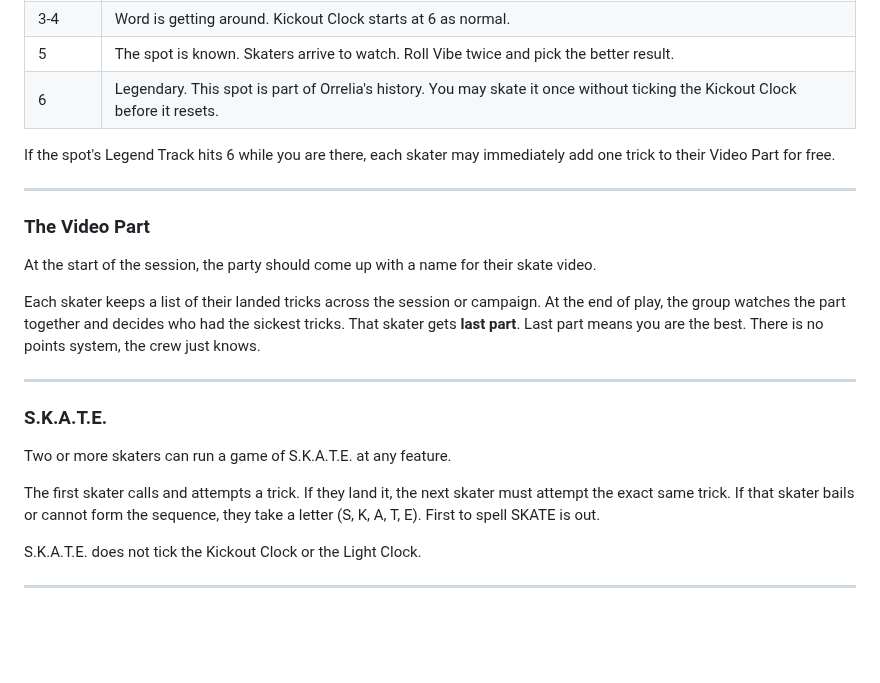
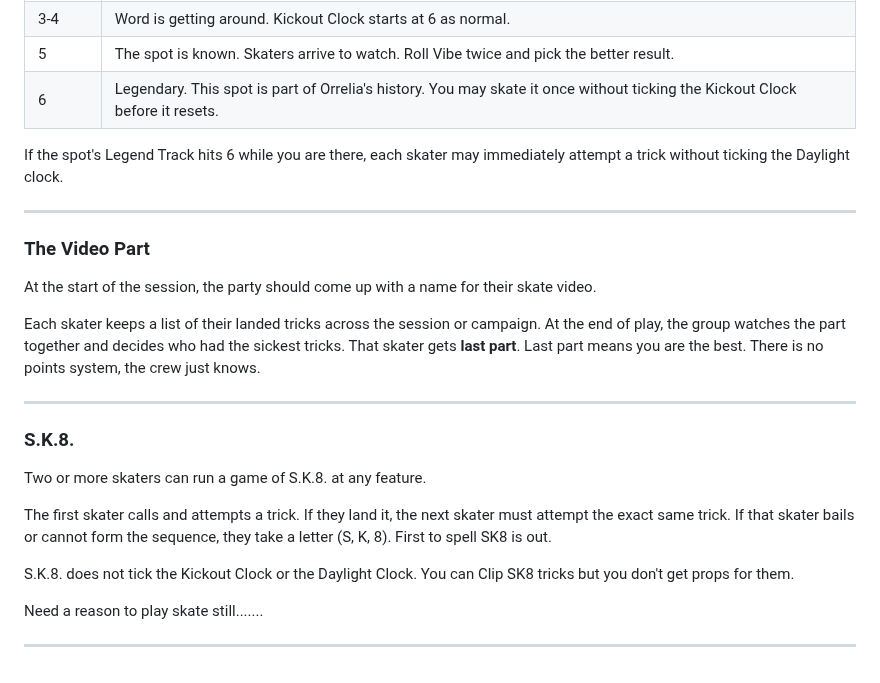
Before and after one commit to ptcee/lootgobs, a Markdown page: raw/osrad/OSRad.md, the part around the change. Drawn GitHub-style; blank space fills up the shorter version.

```diff
--- a/raw/osrad/OSRad.md
+++ b/raw/osrad/OSRad.md
@@ -223,7 +223,7 @@ Every spot has a Legend Track from 0 to 6. Track it on a d6 set aside at the spo
 | 5 | The spot is known. Skaters arrive to watch. Roll Vibe twice and pick the better result. |
 | 6 | Legendary. This spot is part of Orrelia's history. You may skate it once without ticking the Kickout Clock before it resets. |
 
-If the spot's Legend Track hits 6 while you are there, each skater may immediately add one trick to their Video Part for free.
+If the spot's Legend Track hits 6 while you are there, each skater may immediately attempt a trick without ticking the Daylight clock.
 
 ---
 
@@ -235,12 +235,14 @@ Each skater keeps a list of their landed tricks across the session or campaign.
 
 ---
 
-### S.K.A.T.E.
+### S.K.8.
 
-Two or more skaters can run a game of S.K.A.T.E. at any feature.
+Two or more skaters can run a game of S.K.8. at any feature.
 
-The first skater calls and attempts a trick. If they land it, the next skater must attempt the exact same trick. If that skater bails or cannot form the sequence, they take a letter (S, K, A, T, E). First to spell SKATE is out.
+The first skater calls and attempts a trick. If they land it, the next skater must attempt the exact same trick. If that skater bails or cannot form the sequence, they take a letter (S, K, 8). First to spell SK8 is out.
 
-S.K.A.T.E. does not tick the Kickout Clock or the Light Clock.
+S.K.8. does not tick the Kickout Clock or the Daylight Clock. You can Clip SK8 tricks but you don't get props for them.
+
+Need a reason to play skate still.......
 
 ---
```
